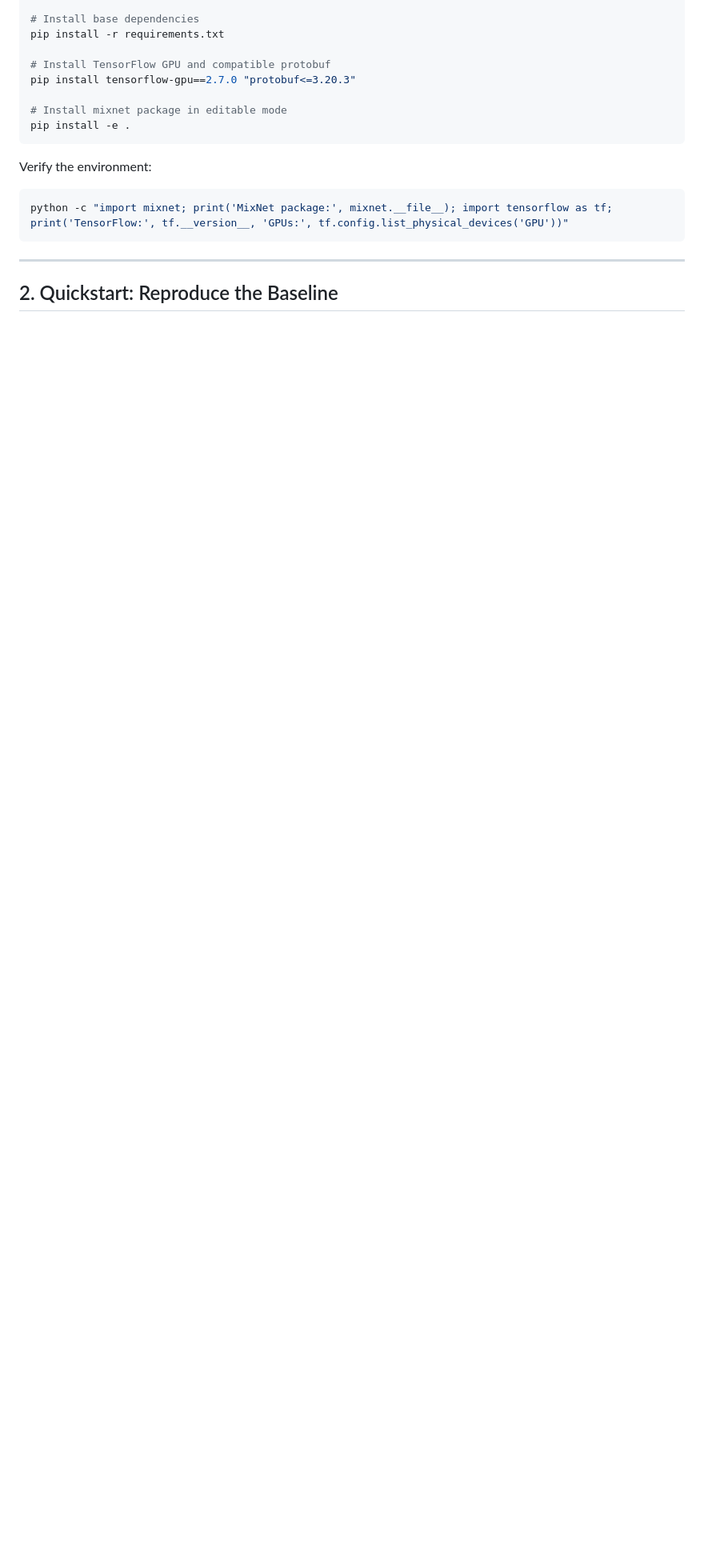
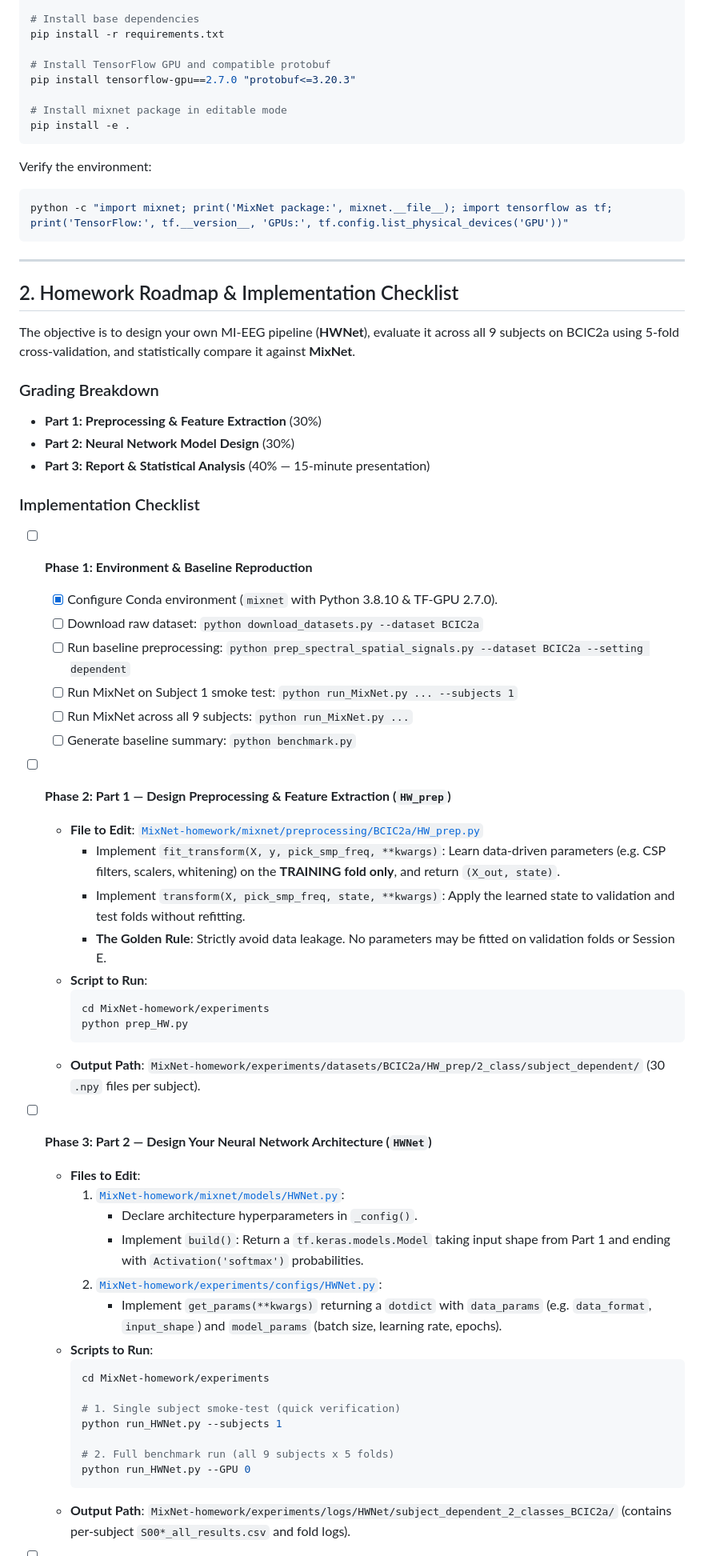
Before and after one commit to pratch/frontier-hw-bci, a Markdown page: README.md, the part around one of its changes. Shown at 80% size. GitHub-like rendering; blank space fills up the shorter version.

Commit message:
docs: add homework roadmap checklist to README and create MixNet paper summary

````diff
--- a/README.md
+++ b/README.md
@@ -43,4 +44,53 @@ python -c "import mixnet; print('MixNet package:', mixnet.__file__); import tens
 
 ---
 
-## 2. Quickstart: Reproduce the Baseline
+## 2. Homework Roadmap & Implementation Checklist
+
+The objective is to design your own MI-EEG pipeline (**HWNet**), evaluate it across all 9 subjects on BCIC2a using 5-fold cross-validation, and statistically compare it against **MixNet**.
+
+### Grading Breakdown
+* **Part 1: Preprocessing & Feature Extraction** (30%)
+* **Part 2: Neural Network Model Design** (30%)
+* **Part 3: Report & Statistical Analysis** (40% — 15-minute presentation)
+
+### Implementation Checklist
+
+- [ ] **Phase 1: Environment & Baseline Reproduction**
+  - [x] Configure Conda environment (`mixnet` with Python 3.8.10 & TF-GPU 2.7.0).
+  - [ ] Download raw dataset: `python download_datasets.py --dataset BCIC2a`
+  - [ ] Run baseline preprocessing: `python prep_spectral_spatial_signals.py --dataset BCIC2a --setting dependent`
+  - [ ] Run MixNet on Subject 1 smoke test: `python run_MixNet.py ... --subjects 1`
+  - [ ] Run MixNet across all 9 subjects: `python run_MixNet.py ...`
+  - [ ] Generate baseline summary: `python benchmark.py`
+
+- [ ] **Phase 2: Part 1 — Design Preprocessing & Feature Extraction (`HW_prep`)**
+  - **File to Edit**: [`MixNet-homework/mixnet/preprocessing/BCIC2a/HW_prep.py`](file:///ist-nas/users/pratchp/homework/frontier-hw-bci/MixNet-homework/mixnet/preprocessing/BCIC2a/HW_prep.py)
+    - Implement `fit_transform(X, y, pick_smp_freq, **kwargs)`: Learn data-driven parameters (e.g. CSP filters, scalers, whitening) on the **TRAINING fold only**, and return `(X_out, state)`.
+    - Implement `transform(X, pick_smp_freq, state, **kwargs)`: Apply the learned state to validation and test folds without refitting.
+    - **The Golden Rule**: Strictly avoid data leakage. No parameters may be fitted on validation folds or Session E.
+  - **Script to Run**:
+    ```bash
+    cd MixNet-homework/experiments
+    python prep_HW.py
+    ```
+  - **Output Path**: `MixNet-homework/experiments/datasets/BCIC2a/HW_prep/2_class/subject_dependent/` (30 `.npy` files per subject).
+
+- [ ] **Phase 3: Part 2 — Design Your Neural Network Architecture (`HWNet`)**
+  - **Files to Edit**:
+    1. [`MixNet-homework/mixnet/models/HWNet.py`](file:///ist-nas/users/pratchp/homework/frontier-hw-bci/MixNet-homework/mixnet/models/HWNet.py):
+       - Declare architecture hyperparameters in `_config()`.
+       - Implement `build()`: Return a `tf.keras.models.Model` taking input shape from Part 1 and ending with `Activation('softmax')` probabilities.
+    2. [`MixNet-homework/experiments/configs/HWNet.py`](file:///ist-nas/users/pratchp/homework/frontier-hw-bci/MixNet-homework/experiments/configs/HWNet.py):
+       - Implement `get_params(**kwargs)` returning a `dotdict` with `data_params` (e.g. `data_format`, `input_shape`) and `model_params` (batch size, learning rate, epochs).
+  - **Scripts to Run**:
+    ```bash
+    cd MixNet-homework/experiments
+
+    # 1. Single subject smoke-test (quick verification)
+    python run_HWNet.py --subjects 1
+
+    # 2. Full benchmark run (all 9 subjects x 5 folds)
+    python run_HWNet.py --GPU 0
+    ```
+  - **Output Path**: `MixNet-homework/experiments/logs/HWNet/subject_dependent_2_classes_BCIC2a/` (contains per-subject `S00*_all_results.csv` and fold logs).
+
````
Also changed, not shown: other parts of README.md (+35 -9 lines), docs/mixnet_paper_summary.md (added, +121 -0 lines).
